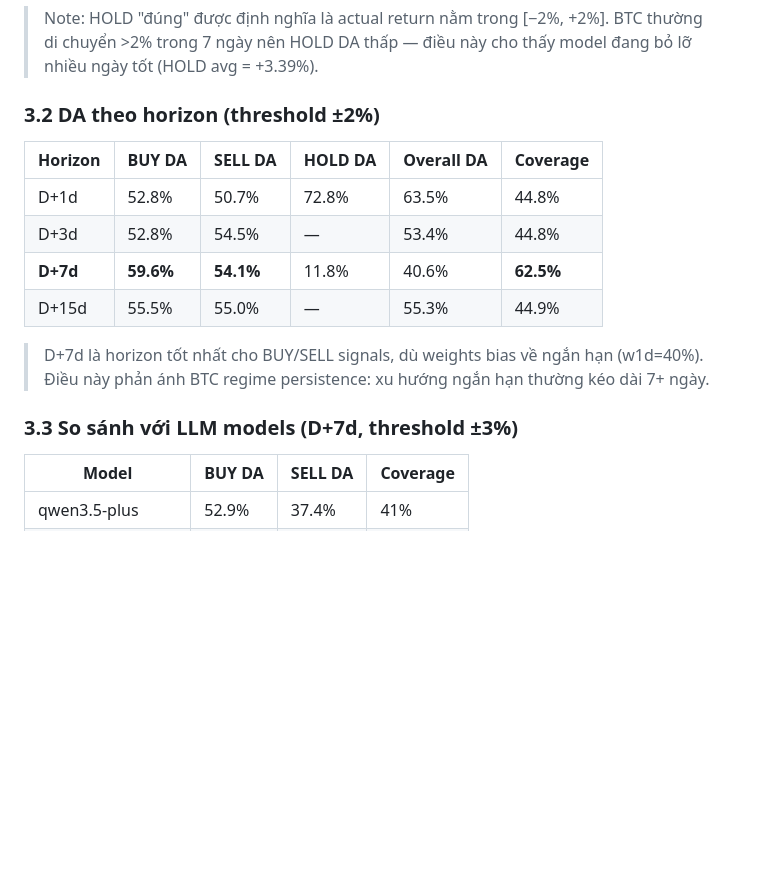
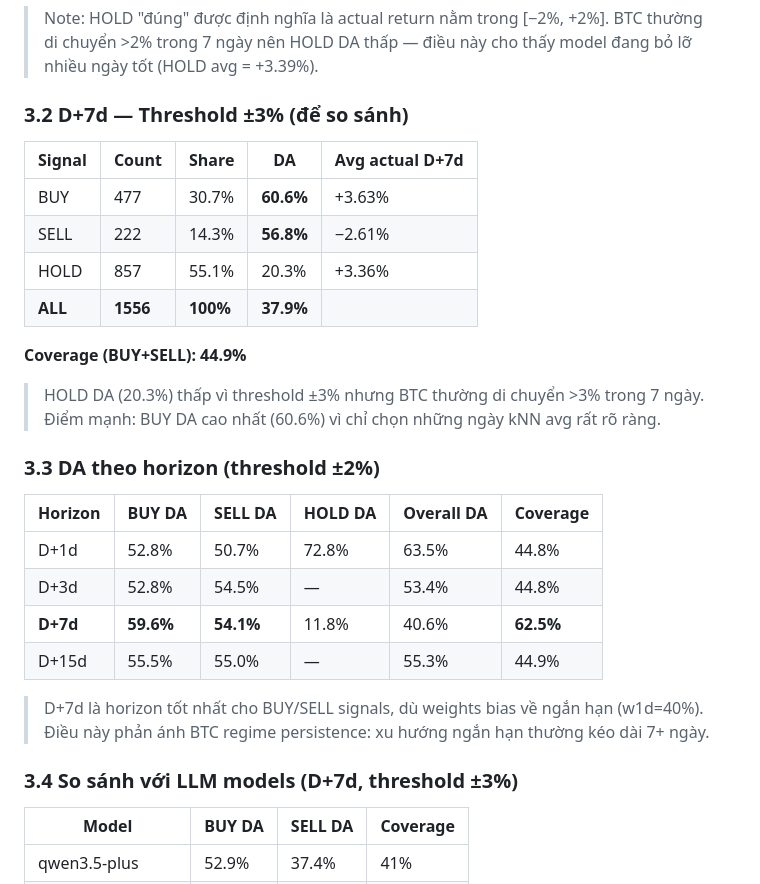
Before and after one commit to luongtrz/marketlens, a Markdown page: docs/knn_returns_strategy_report.md, the part around the change. GitHub-like rendering; blank space fills up the shorter version.

Commit message:
docs: add threshold 3% full results table to knn-returns report
Co-Authored-By: Claude Sonnet 4.6 <noreply@anthropic.com>

```diff
--- a/docs/knn_returns_strategy_report.md
+++ b/docs/knn_returns_strategy_report.md
@@ -51,7 +51,20 @@ Confidence = 0.55 + min(distance_from_thr / 15, 0.35) + consensus_bonus
 
 > Note: HOLD "đúng" được định nghĩa là actual return nằm trong [−2%, +2%]. BTC thường di chuyển >2% trong 7 ngày nên HOLD DA thấp — điều này cho thấy model đang bỏ lỡ nhiều ngày tốt (HOLD avg = +3.39%).
 
-### 3.2 DA theo horizon (threshold ±2%)
+### 3.2 D+7d — Threshold ±3% (để so sánh)
+
+| Signal | Count | Share | DA | Avg actual D+7d |
+|--------|-------|-------|----|----------------|
+| BUY | 477 | 30.7% | **60.6%** | +3.63% |
+| SELL | 222 | 14.3% | **56.8%** | −2.61% |
+| HOLD | 857 | 55.1% | 20.3% | +3.36% |
+| **ALL** | **1556** | **100%** | **37.9%** | |
+
+**Coverage (BUY+SELL): 44.9%**
+
+> HOLD DA (20.3%) thấp vì threshold ±3% nhưng BTC thường di chuyển >3% trong 7 ngày. Điểm mạnh: BUY DA cao nhất (60.6%) vì chỉ chọn những ngày kNN avg rất rõ ràng.
+
+### 3.3 DA theo horizon (threshold ±2%)
 
 | Horizon | BUY DA | SELL DA | HOLD DA | Overall DA | Coverage |
 |---------|--------|---------|---------|-----------|----------|
@@ -62,7 +75,7 @@ Confidence = 0.55 + min(distance_from_thr / 15, 0.35) + consensus_bonus
 
 > D+7d là horizon tốt nhất cho BUY/SELL signals, dù weights bias về ngắn hạn (w1d=40%). Điều này phản ánh BTC regime persistence: xu hướng ngắn hạn thường kéo dài 7+ ngày.
 
-### 3.3 So sánh với LLM models (D+7d, threshold ±3%)
+### 3.4 So sánh với LLM models (D+7d, threshold ±3%)
 
 | Model | BUY DA | SELL DA | Coverage |
 |-------|--------|---------|----------|
```
